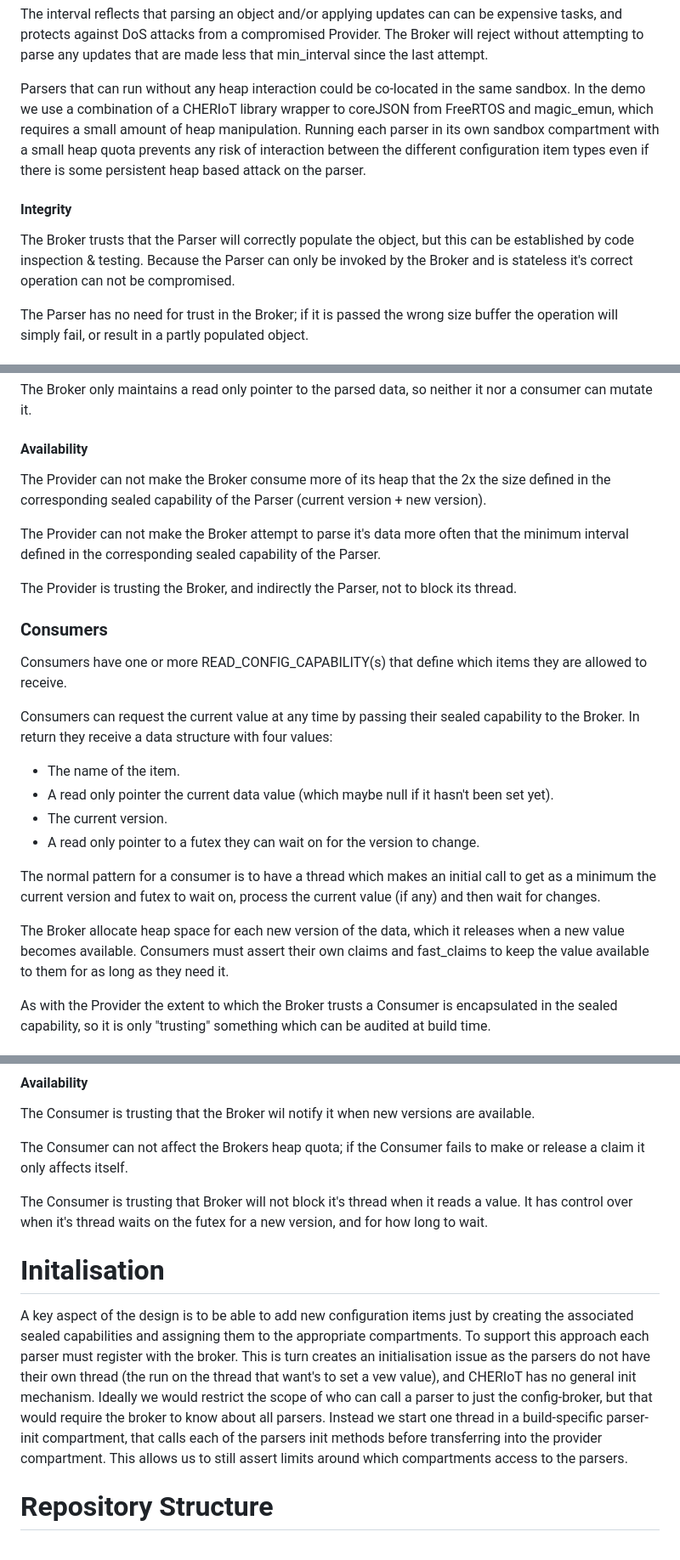
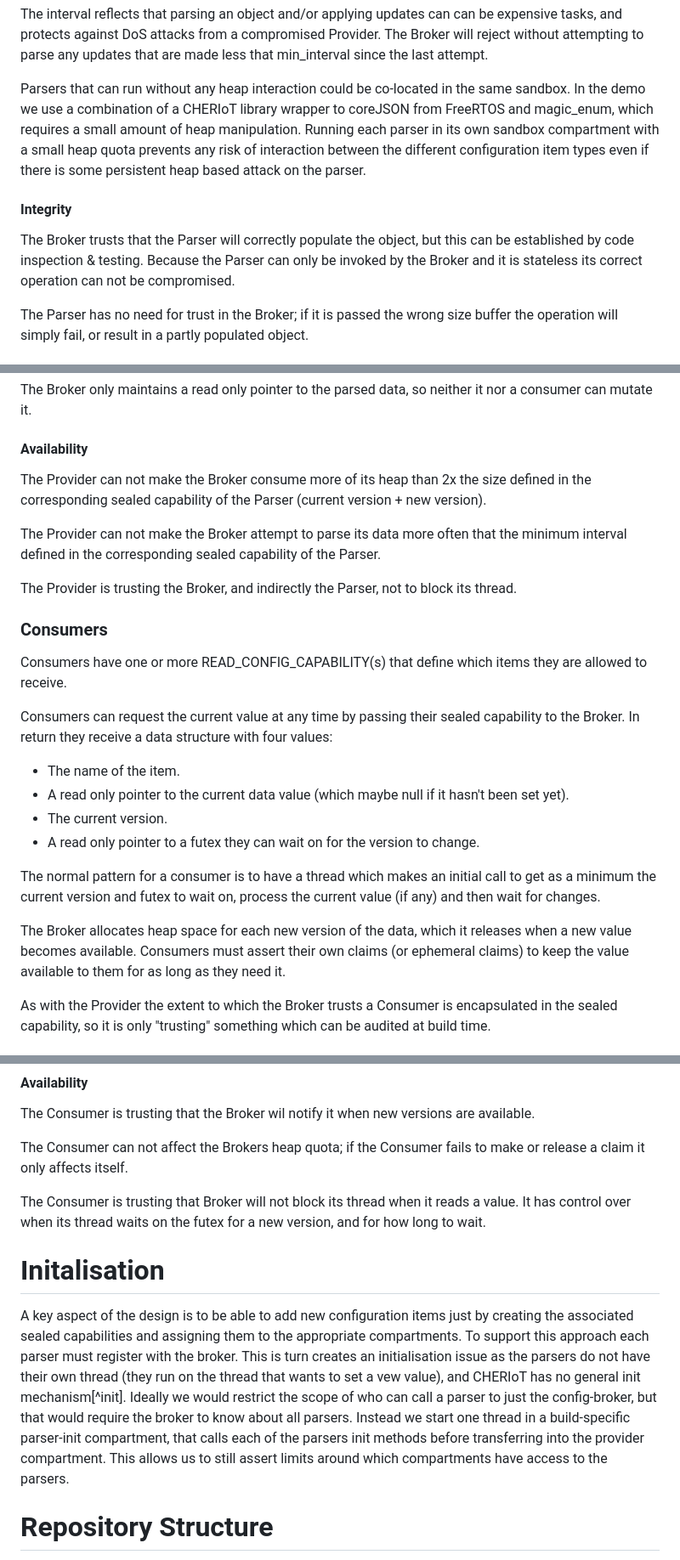
Before and after one commit to CHERIoT-Platform/cheriot-demos, a Markdown page: configuration_broker/README.md, 3 parts joined by grey strips. Shown at 85% size. Drawn GitHub-style.

Commit message:
Fix some typos in configuration broker README.

```diff
--- a/configuration_broker/README.md
+++ b/configuration_broker/README.md
@@ -197,12 +197,12 @@ The interval reflects that parsing an object and/or applying updates can can be
 The Broker will reject without attempting to parse any updates that are made less that min_interval since the last attempt.
 
 Parsers that can run without any heap interaction could be co-located in the same sandbox.
-In the demo we use a combination of a CHERIoT library wrapper to coreJSON from FreeRTOS and magic_emun, which requires a small amount of heap manipulation.
+In the demo we use a combination of a CHERIoT library wrapper to coreJSON from FreeRTOS and magic_enum, which requires a small amount of heap manipulation.
 Running each parser in its own sandbox compartment with a small heap quota prevents any risk of interaction between the different configuration item types even if there is some persistent heap based attack on the parser.
 
 #### Integrity
 The Broker trusts that the Parser will correctly populate the object, but this can be established by code inspection & testing.
-Because the Parser can only be invoked by the Broker and is stateless it's correct operation can not be compromised.
+Because the Parser can only be invoked by the Broker and it is stateless its correct operation can not be compromised.
 
 The Parser has no need for trust in the Broker; if it is passed the wrong size buffer the operation will simply fail, or result in a partly populated object.
 
@@ -236,9 +236,9 @@ There is no path for the publisher to affect the integrity of the data after it
 The Broker only maintains a read only pointer to the parsed data, so neither it nor a consumer can mutate it.
 
 #### Availability
-The Provider can not make the Broker consume more of its heap that the 2x the size defined in the corresponding sealed capability of the Parser (current version + new version).
+The Provider can not make the Broker consume more of its heap than 2x the size defined in the corresponding sealed capability of the Parser (current version + new version).
 
-The Provider can not make the Broker attempt to parse it's data more often that the minimum interval defined in the corresponding sealed capability of the Parser.
+The Provider can not make the Broker attempt to parse its data more often that the minimum interval defined in the corresponding sealed capability of the Parser.
 
 The Provider is trusting the Broker, and indirectly the Parser, not to block its thread.
 
@@ -249,14 +249,14 @@ Consumers have one or more READ_CONFIG_CAPABILITY(s) that define which items the
 Consumers can request the current value at any time by passing their sealed capability to the Broker.
 In return they receive a data structure with four values:
 * The name of the item.
-* A read only pointer the current data value (which maybe null if it hasn't been set yet).
+* A read only pointer to the current data value (which maybe null if it hasn't been set yet).
 * The current version.
 * A read only pointer to a futex they can wait on for the version to change.
 
 The normal pattern for a consumer is to have a thread which makes an initial call to get as a minimum the current version and futex to wait on, process the current value (if any) and then wait for changes.
 
-The Broker allocate heap space for each new version of the data, which it releases when a new value becomes available.
-Consumers must assert their own claims and fast_claims to keep the value available to them for as long as they need it.
+The Broker allocates heap space for each new version of the data, which it releases when a new value becomes available.
+Consumers must assert their own claims (or ephemeral claims) to keep the value available to them for as long as they need it.
 
 As with the Provider the extent to which the Broker trusts a Consumer is encapsulated in the sealed capability, so it is only "trusting" something which can be audited at build time.
 
@@ -273,15 +273,15 @@ The Consumer is trusting that the Broker wil notify it when new versions are ava
 
 The Consumer can not affect the Brokers heap quota; if the Consumer fails to make or release a claim it only affects itself.
 
-The Consumer is trusting that Broker will not block it's thread when it reads a value.
-It has control over when it's thread waits on the futex for a new version, and for how long to wait.
+The Consumer is trusting that Broker will not block its thread when it reads a value.
+It has control over when its thread waits on the futex for a new version, and for how long to wait.
 
 # Initalisation
 A key aspect of the design is to be able to add new configuration items just by creating the associated sealed capabilities and assigning them to the appropriate compartments.
 To support this approach each parser must register with the broker.
-This is turn creates an initialisation issue as the parsers do not have their own thread (the run on the thread that want's to set a vew value), and CHERIoT has no general init mechanism.
+This is turn creates an initialisation issue as the parsers do not have their own thread (they run on the thread that wants to set a vew value), and CHERIoT has no general init mechanism[^init].
 Ideally we would restrict the scope of who can call a parser to just the config-broker, but that would require the broker to know about all parsers.
-Instead we start one thread in a build-specific parser-init compartment, that calls each of the parsers init methods before transferring into the provider compartment.  This allows us to still assert limits around which compartments access to the parsers.
+Instead we start one thread in a build-specific parser-init compartment, that calls each of the parsers init methods before transferring into the provider compartment.  This allows us to still assert limits around which compartments have access to the parsers.
 
 # Repository Structure
 The demo can be built for two targets.
```
Also changed, not shown: other parts of configuration_broker/README.md (+11 -8 lines).
